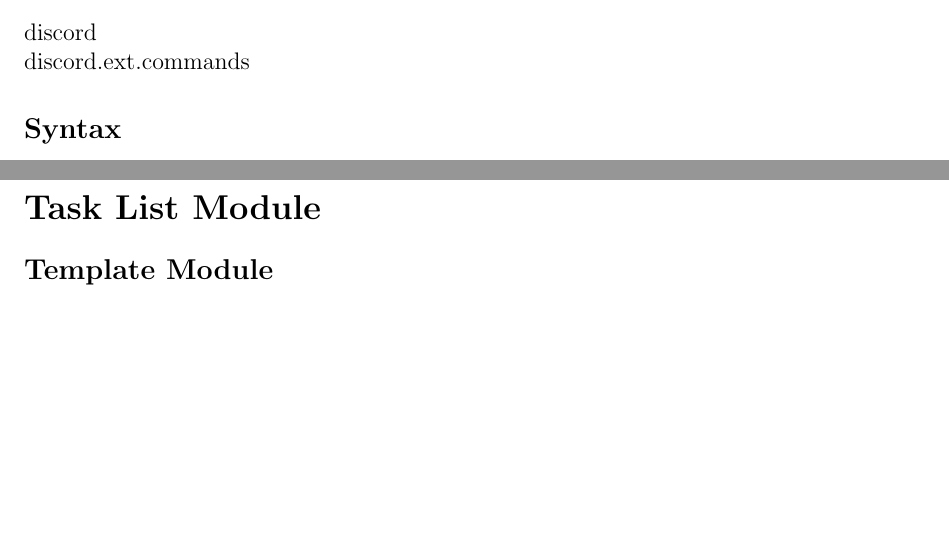
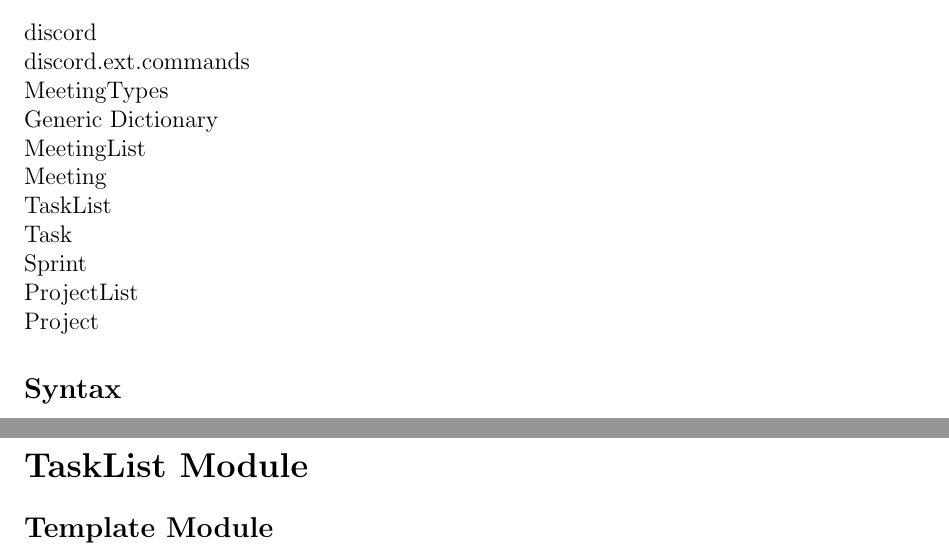
Before and after one commit to arkinmodi/ScrumBot, a LaTeX document (Doc/Design/MIS/MIS.tex): two parts of pages 3 and 18 of 27, joined at a grey line, cut so that both start at the same text, the shorter picture padded with empty space. Compiled offline with pdfLaTeX.

Commit message:
Added missing uses in ScrumBot module

```diff
--- a/Doc/Design/MIS/MIS.tex
+++ b/Doc/Design/MIS/MIS.tex
@@ -76,7 +77,16 @@
 
 \subsection* {Uses}
 discord\\
-discord.ext.commands
+discord.ext.commands\\
+MeetingTypes\\
+Generic Dictionary\\
+MeetingList\\
+Meeting\\
+TaskList\\
+Task\\
+Sprint\\
+ProjectList\\
+Project
 
 \subsection* {Syntax}
 \subsubsection* {Exported Constants}
@@ -705,7 +715,7 @@
 
 \newpage
 
-\section*{Task List Module}
+\section*{TaskList Module}
 
 \subsection*{Template Module}
 TaskList is a Dict(Task)
```
Also changed, not shown: Doc/Design/MIS/MIS.pdf, Doc/Design/MIS/MIS.tex (1 more changed lines).
